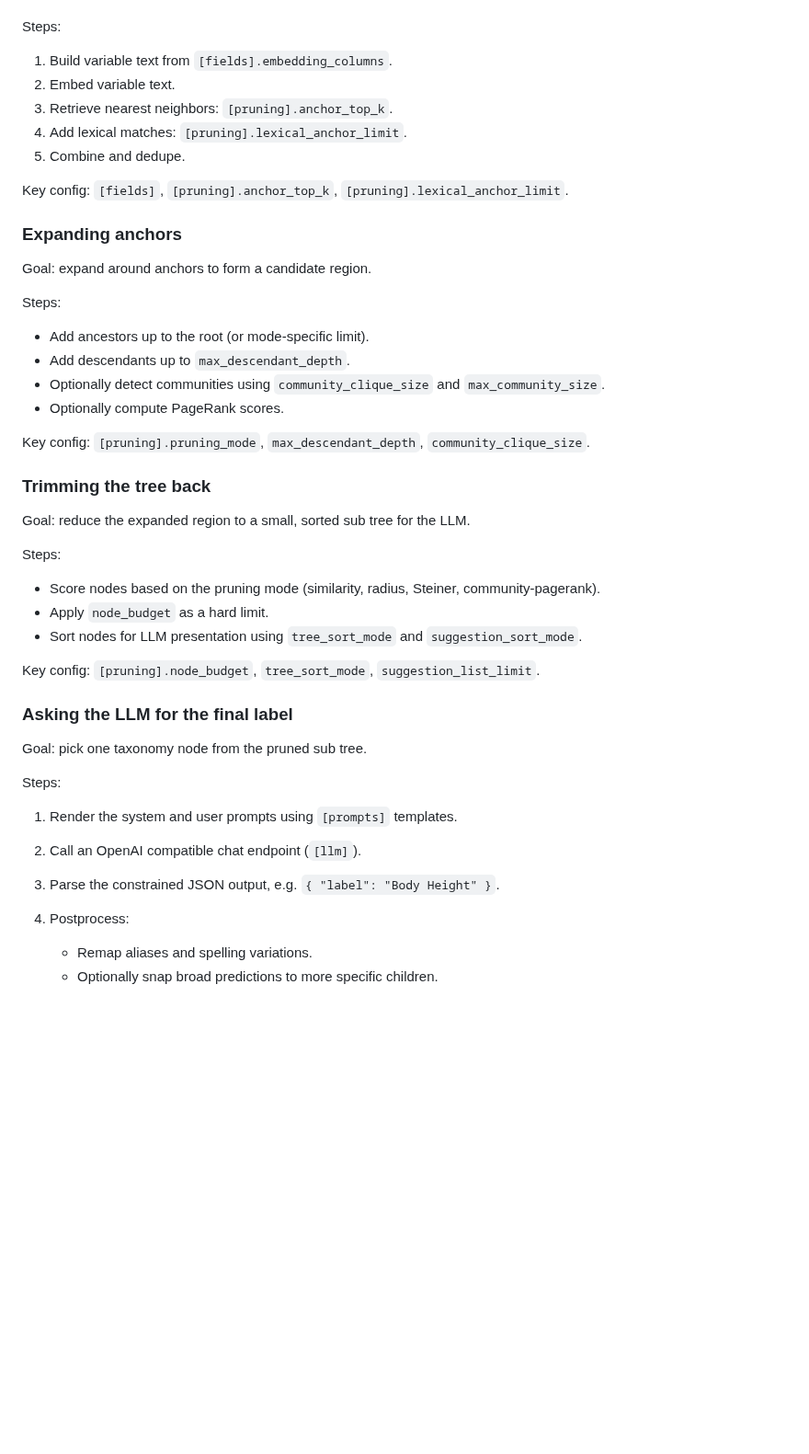
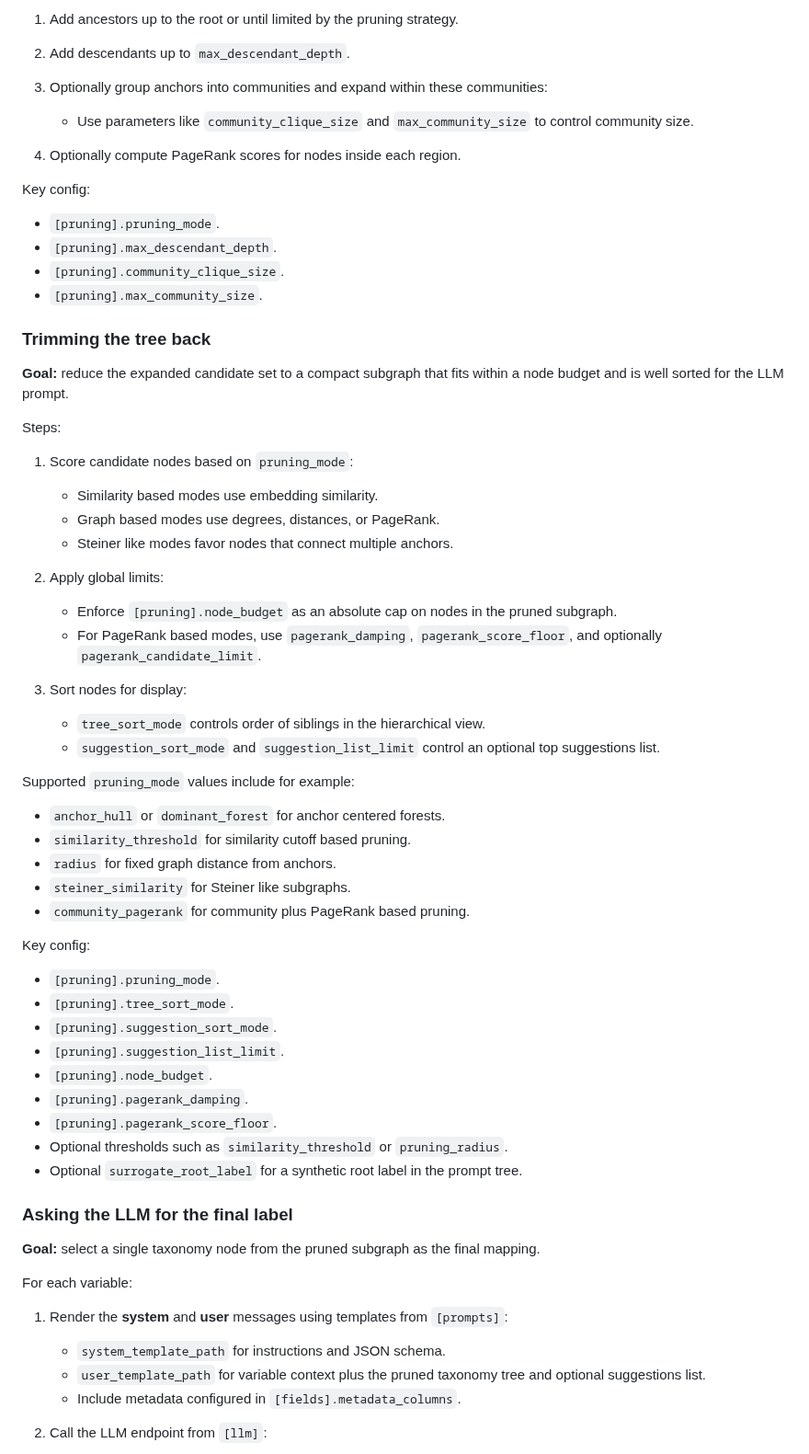
Before and after one commit to joelkuiper/variable-taxon-mapper, a Markdown page: README.md, the part around one of its changes. Shown at 92% size. Drawn GitHub-style; blank space fills up the shorter version.

```diff
--- a/README.md
+++ b/README.md
@@ -138,50 +146,67 @@ Goal: identify a small set of relevant taxonomy nodes for each variable.
+1. Add ancestors up to the root or until limited by the pruning strategy.
+2. Add descendants up to `max_descendant_depth`.
+3. Optionally group anchors into communities and expand within these communities:
+
+   * Use parameters like `community_clique_size` and `max_community_size` to control community size.
+4. Optionally compute PageRank scores for nodes inside each region.
+
+Key config:
+
+* `[pruning].pruning_mode`.
+* `[pruning].max_descendant_depth`.
+* `[pruning].community_clique_size`.
+* `[pruning].max_community_size`.
+
+### Trimming the tree back
+
+**Goal:** reduce the expanded candidate set to a compact subgraph that fits within a node budget and is well sorted for the LLM prompt.
 
 Steps:
 
-1. Build variable text from `[fields].embedding_columns`.
-2. Embed variable text.
-3. Retrieve nearest neighbors: `[pruning].anchor_top_k`.
-4. Add lexical matches: `[pruning].lexical_anchor_limit`.
-5. Combine and dedupe.
+1. Score candidate nodes based on `pruning_mode`:
 
-Key config: `[fields]`, `[pruning].anchor_top_k`, `[pruning].lexical_anchor_limit`.
+   * Similarity based modes use embedding similarity.
+   * Graph based modes use degrees, distances, or PageRank.
+   * Steiner like modes favor nodes that connect multiple anchors.
+2. Apply global limits:
 
-### Expanding anchors
+   * Enforce `[pruning].node_budget` as an absolute cap on nodes in the pruned subgraph.
+   * For PageRank based modes, use `pagerank_damping`, `pagerank_score_floor`, and optionally `pagerank_candidate_limit`.
+3. Sort nodes for display:
 
-Goal: expand around anchors to form a candidate region.
+   * `tree_sort_mode` controls order of siblings in the hierarchical view.
+   * `suggestion_sort_mode` and `suggestion_list_limit` control an optional top suggestions list.
 
-Steps:
+Supported `pruning_mode` values include for example:
 
-* Add ancestors up to the root (or mode-specific limit).
-* Add descendants up to `max_descendant_depth`.
-* Optionally detect communities using `community_clique_size` and `max_community_size`.
-* Optionally compute PageRank scores.
+* `anchor_hull` or `dominant_forest` for anchor centered forests.
+* `similarity_threshold` for similarity cutoff based pruning.
+* `radius` for fixed graph distance from anchors.
+* `steiner_similarity` for Steiner like subgraphs.
+* `community_pagerank` for community plus PageRank based pruning.
 
-Key config: `[pruning].pruning_mode`, `max_descendant_depth`, `community_clique_size`.
+Key config:
 
-### Trimming the tree back
-
-Goal: reduce the expanded region to a small, sorted sub tree for the LLM.
-
-Steps:
-
-* Score nodes based on the pruning mode (similarity, radius, Steiner, community-pagerank).
-* Apply `node_budget` as a hard limit.
-* Sort nodes for LLM presentation using `tree_sort_mode` and `suggestion_sort_mode`.
-
-Key config: `[pruning].node_budget`, `tree_sort_mode`, `suggestion_list_limit`.
+* `[pruning].pruning_mode`.
+* `[pruning].tree_sort_mode`.
+* `[pruning].suggestion_sort_mode`.
+* `[pruning].suggestion_list_limit`.
+* `[pruning].node_budget`.
+* `[pruning].pagerank_damping`.
+* `[pruning].pagerank_score_floor`.
+* Optional thresholds such as `similarity_threshold` or `pruning_radius`.
+* Optional `surrogate_root_label` for a synthetic root label in the prompt tree.
 
 ### Asking the LLM for the final label
 
-Goal: pick one taxonomy node from the pruned sub tree.
+**Goal:** select a single taxonomy node from the pruned subgraph as the final mapping.
 
-Steps:
+For each variable:
 
-1. Render the system and user prompts using `[prompts]` templates.
-2. Call an OpenAI compatible chat endpoint (`[llm]`).
-3. Parse the constrained JSON output, e.g. `{ "label": "Body Height" }`.
-4. Postprocess:
+1. Render the **system** and **user** messages using templates from `[prompts]`:
 
-   * Remap aliases and spelling variations.
-   * Optionally snap broad predictions to more specific children.
+   * `system_template_path` for instructions and JSON schema.
+   * `user_template_path` for variable context plus the pruned taxonomy tree and optional suggestions list.
+   * Include metadata configured in `[fields].metadata_columns`.
+2. Call the LLM endpoint from `[llm]`:
 
```
Also changed, not shown: other parts of README.md (+158 -100 lines).
